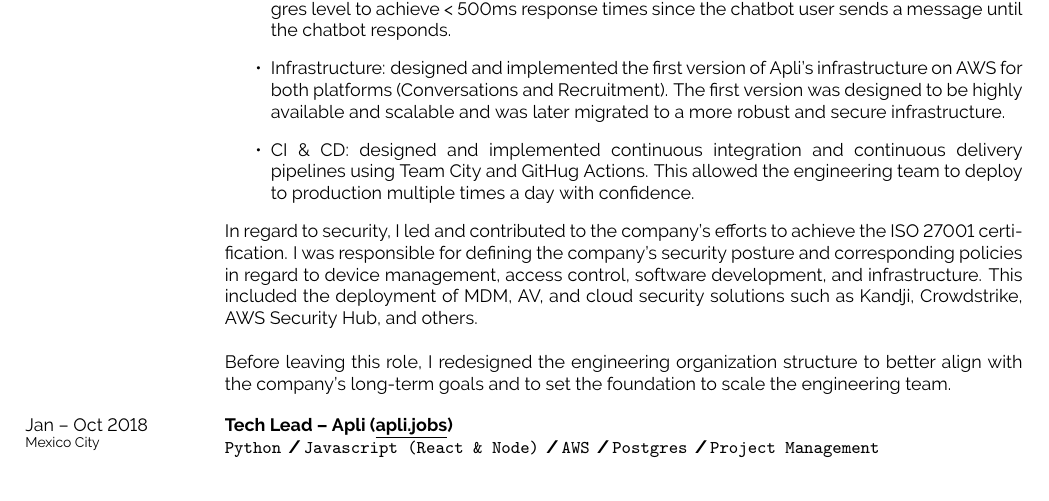
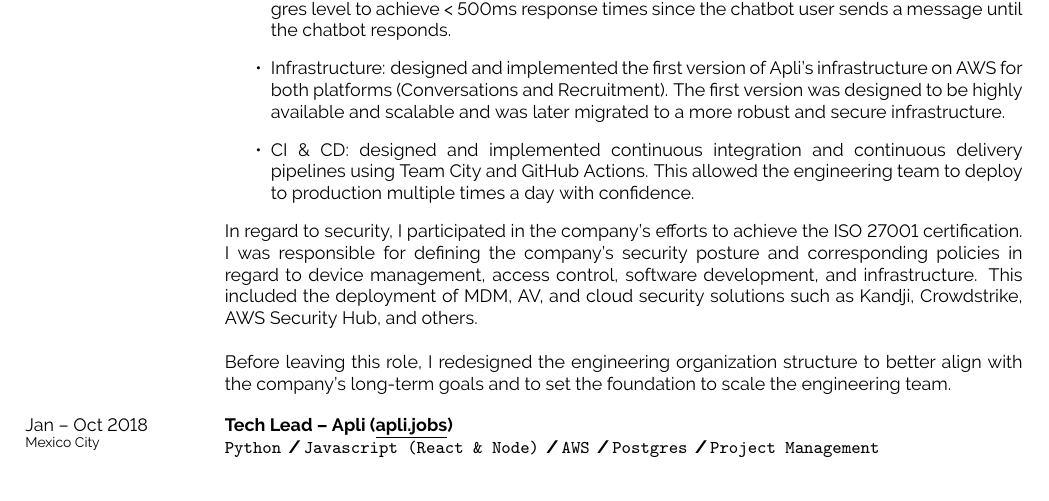
Before and after one commit to henocdz/resume, a LaTeX CV (resume.tex): part of page 2 of 4, cut so that both start at the same text. Compiled offline with pdfLaTeX.

Commit message:
GitAbrazo

```diff
--- a/resume.tex
+++ b/resume.tex
@@ -177,15 +177,14 @@
                 \item Job Boards Automation Messaging: a system to reach out to candidates that applied via Job Board websites to continue their process via Apli's chatbot. Notifications are highly configurable allowing N number of follow-up notifications, and different messaging channels such as Email, WhatsApp, and SMS. This system leveraged event-driven architecture, RPA (Robotic Process Automation), and AWS services such as Batch, DynamoDB, SQS, and Lambda.
                 \item Conversational platform: led the engineering product team responsible for the product and technical design of Apli's core chatbot platform in record time (< 6 months). Also, contributed with this system's Conversation Flow State capability taking inspiration from data structures such as stacks and queues to allow the chatbot to handle complex conversation scenarios. This capability has been used by over 10M conversations and was highly optimized at Postgres level to achieve < 500ms response times since the chatbot user sends a message until the chatbot responds.
                 \item Infrastructure: designed and implemented the first version of Apli's infrastructure on AWS for both platforms (Conversations and Recruitment). The first version was designed to be highly available and scalable and was later migrated to a more robust and secure infrastructure.
-                \item CI \& CD: designed and implemented continuous integration and continuous delivery pipelines using Team City and GitHug Actions. This allowed the engineering team to deploy to production multiple times a day with confidence.
+                \item CI \& CD: designed and implemented continuous integration and continuous delivery pipelines using Team City and GitHub Actions. This allowed the engineering team to deploy to production multiple times a day with confidence.
             \end{itemize}
 
-            In regard to security, I led and contributed to the company's efforts to achieve the
-            ISO 27001 certification. I was responsible for defining the
-            company's security posture and corresponding policies in regard to device management,
-            access control, software development, and infrastructure. This included the deployment
-            of MDM, AV, and cloud security solutions such as Kandji, Crowdstrike, AWS Security Hub,
-            and others.\\
+            In regard to security, I participated in the company's efforts to achieve the ISO 27001
+            certification. I was responsible for defining the company's security posture and
+            corresponding policies in regard to device management, access control, software
+            development, and infrastructure. This included the deployment of MDM, AV, and cloud
+            security solutions such as Kandji, Crowdstrike, AWS Security Hub, and others.\\
 
             Before leaving this role, I redesigned the engineering organization structure to better
             align with the company's long-term goals and to set the foundation to scale the
```
